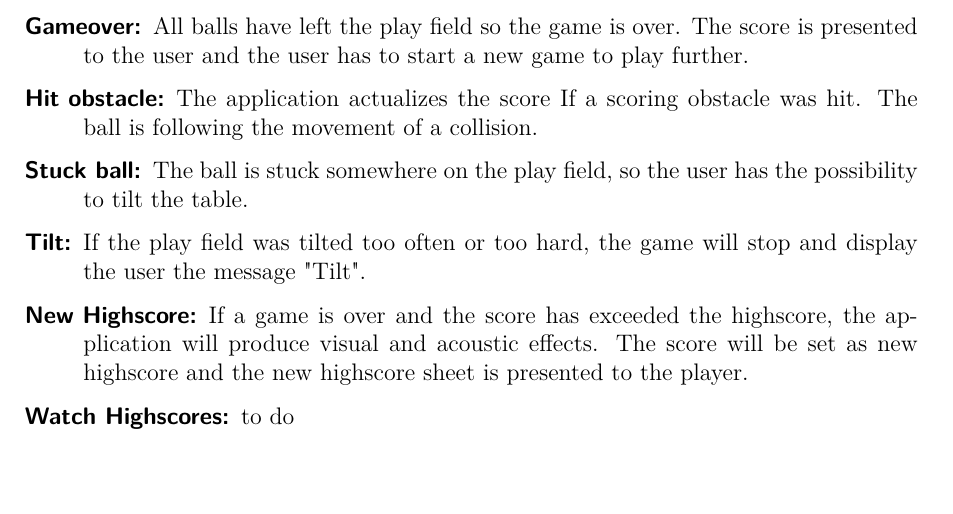
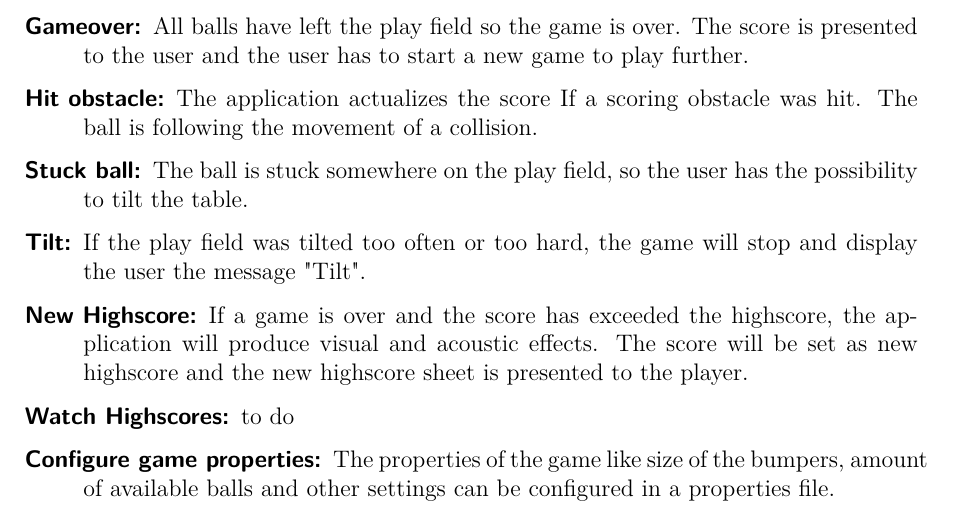
Before and after one commit to boskoop/comet-pinball, a LaTeX document (doc/src/use_case_model.tex): part of page 3 of 4, cut so that both start at the same text, the shorter picture padded with empty space. Compiled offline with pdfLaTeX.

Commit message:
added use case "configure game properties"

```diff
--- a/doc/src/use_case_model.tex
+++ b/doc/src/use_case_model.tex
@@ -90,6 +90,8 @@ to do
 
 \item[Watch Highscores:]
 to do
+
+\item[Configure game properties:] The properties of the game like size of the bumpers, amount of available balls and other settings can be configured in a properties file.
 
 \end{description}
 
```
